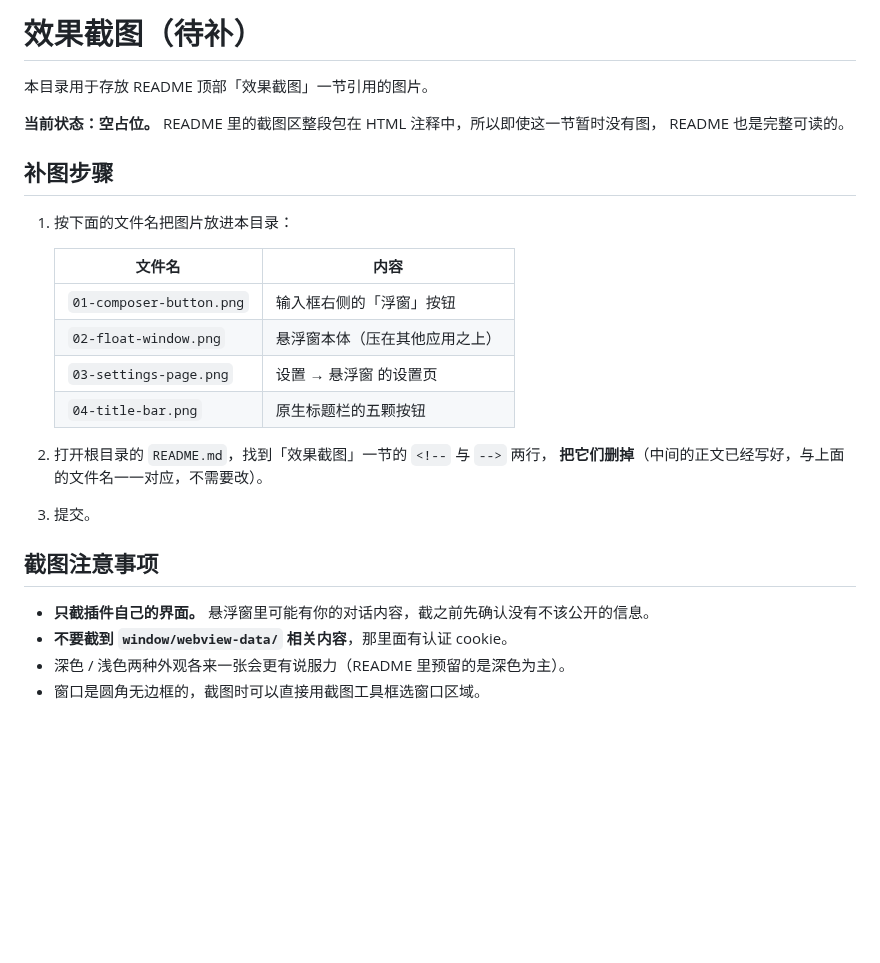
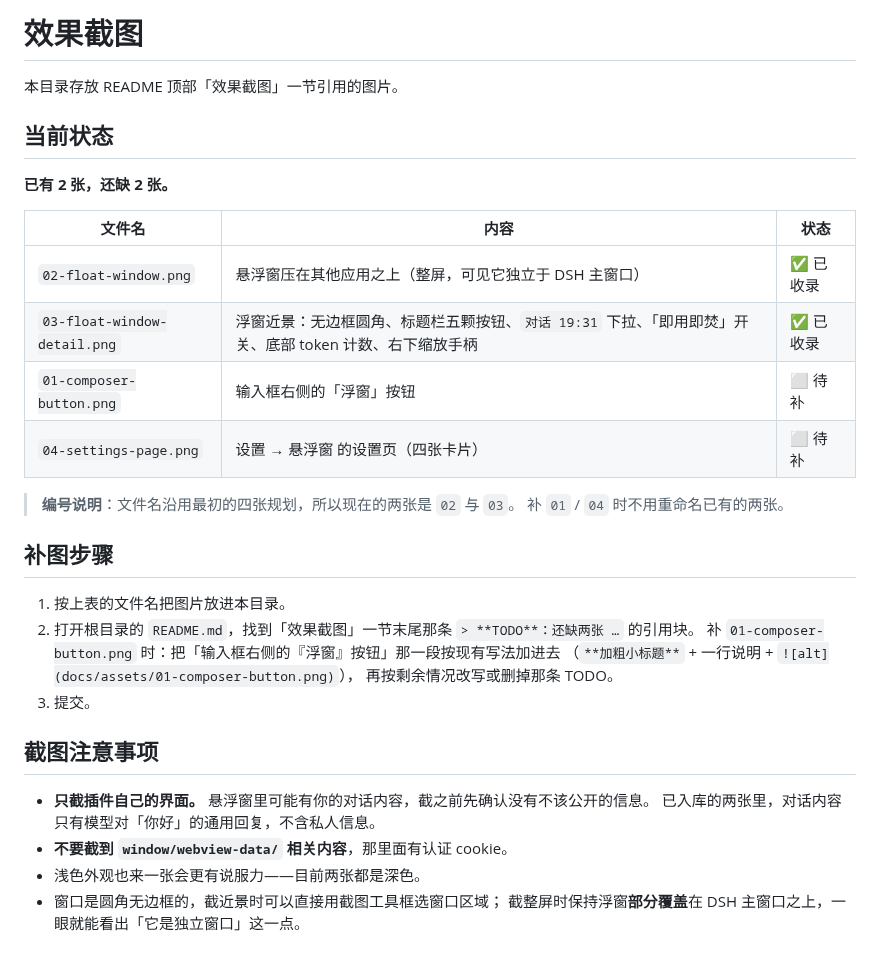
Before and after one commit to cyh3436332528/dsh-float-chat, a Markdown page: docs/assets/README.md, the part around the change. Rendered like a GitHub page; blank space fills up the shorter version.

```diff
--- a/docs/assets/README.md
+++ b/docs/assets/README.md
@@ -1,28 +1,36 @@
-# 效果截图（待补）
+# 效果截图
 
-本目录用于存放 README 顶部「效果截图」一节引用的图片。
+本目录存放 README 顶部「效果截图」一节引用的图片。
 
-**当前状态：空占位。** README 里的截图区整段包在 HTML 注释中，所以即使这一节暂时没有图，
-README 也是完整可读的。
+## 当前状态
+
+**已有 2 张，还缺 2 张。**
+
+| 文件名 | 内容 | 状态 |
+|---|---|---|
+| `02-float-window.png` | 悬浮窗压在其他应用之上（整屏，可见它独立于 DSH 主窗口） | ✅ 已收录 |
+| `03-float-window-detail.png` | 浮窗近景：无边框圆角、标题栏五颗按钮、`对话 19:31` 下拉、「即用即焚」开关、底部 token 计数、右下缩放手柄 | ✅ 已收录 |
+| `01-composer-button.png` | 输入框右侧的「浮窗」按钮 | ⬜ 待补 |
+| `04-settings-page.png` | 设置 → 悬浮窗 的设置页（四张卡片） | ⬜ 待补 |
+
+> **编号说明**：文件名沿用最初的四张规划，所以现在的两张是 `02` 与 `03`。
+> 补 `01` / `04` 时不用重命名已有的两张。
 
 ## 补图步骤
 
-1. 按下面的文件名把图片放进本目录：
-
-   | 文件名 | 内容 |
-   |---|---|
-   | `01-composer-button.png` | 输入框右侧的「浮窗」按钮 |
-   | `02-float-window.png` | 悬浮窗本体（压在其他应用之上） |
-   | `03-settings-page.png` | 设置 → 悬浮窗 的设置页 |
-   | `04-title-bar.png` | 原生标题栏的五颗按钮 |
-
-2. 打开根目录的 `README.md`，找到「效果截图」一节的 `<!--` 与 `-->` 两行，
-   **把它们删掉**（中间的正文已经写好，与上面的文件名一一对应，不需要改）。
+1. 按上表的文件名把图片放进本目录。
+2. 打开根目录的 `README.md`，找到「效果截图」一节末尾那条
+   `> **TODO**：还缺两张 …` 的引用块。
+   补 `01-composer-button.png` 时：把「输入框右侧的『浮窗』按钮」那一段按现有写法加进去
+   （`**加粗小标题**` + 一行说明 + `![alt](docs/assets/01-composer-button.png)`），
+   再按剩余情况改写或删掉那条 TODO。
 3. 提交。
 
 ## 截图注意事项
 
 - **只截插件自己的界面。** 悬浮窗里可能有你的对话内容，截之前先确认没有不该公开的信息。
+  已入库的两张里，对话内容只有模型对「你好」的通用回复，不含私人信息。
 - **不要截到 `window/webview-data/` 相关内容**，那里面有认证 cookie。
-- 深色 / 浅色两种外观各来一张会更有说服力（README 里预留的是深色为主）。
-- 窗口是圆角无边框的，截图时可以直接用截图工具框选窗口区域。
+- 浅色外观也来一张会更有说服力——目前两张都是深色。
+- 窗口是圆角无边框的，截近景时可以直接用截图工具框选窗口区域；
+  截整屏时保持浮窗**部分覆盖**在 DSH 主窗口之上，一眼就能看出「它是独立窗口」这一点。
```
Also changed, not shown: README.md (+9 -22 lines), docs/assets/02-float-window.png (added), docs/assets/03-float-window-detail.png (added).
